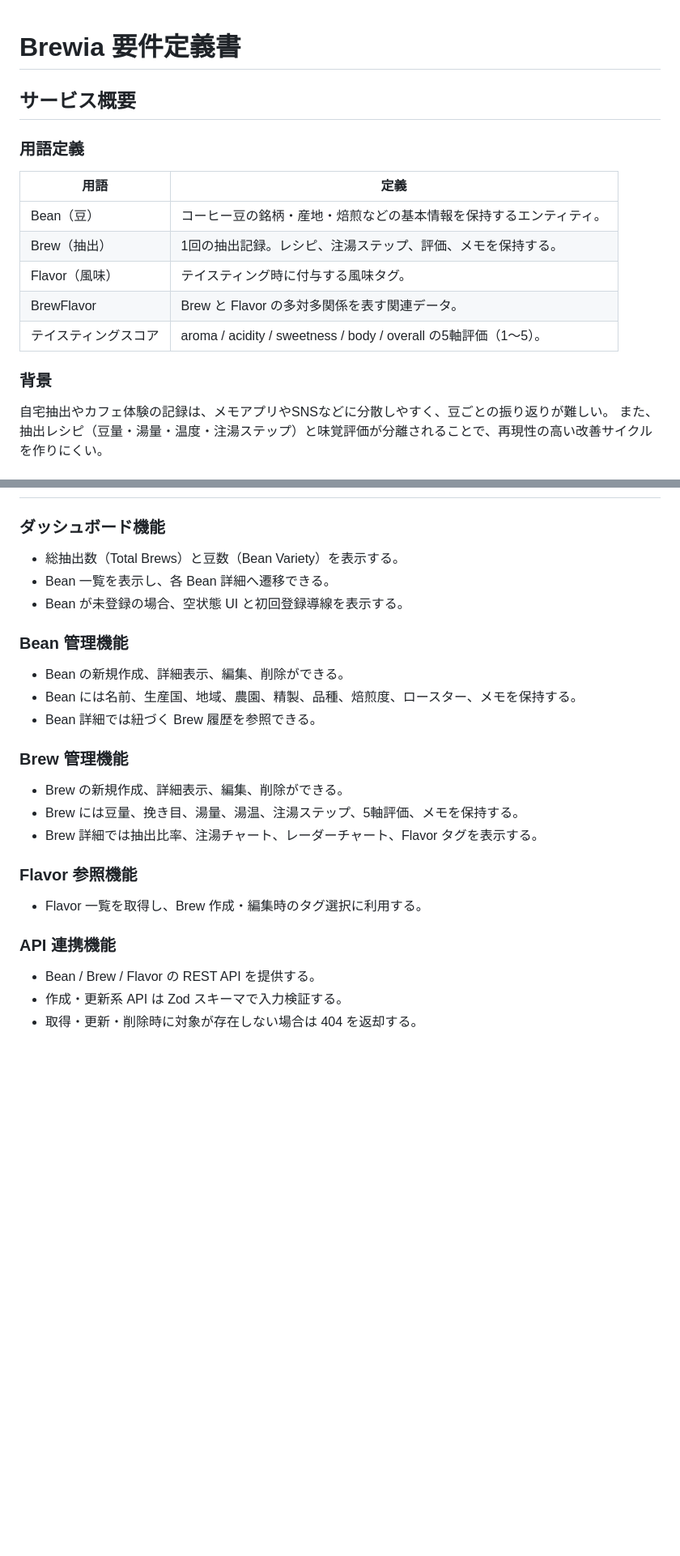
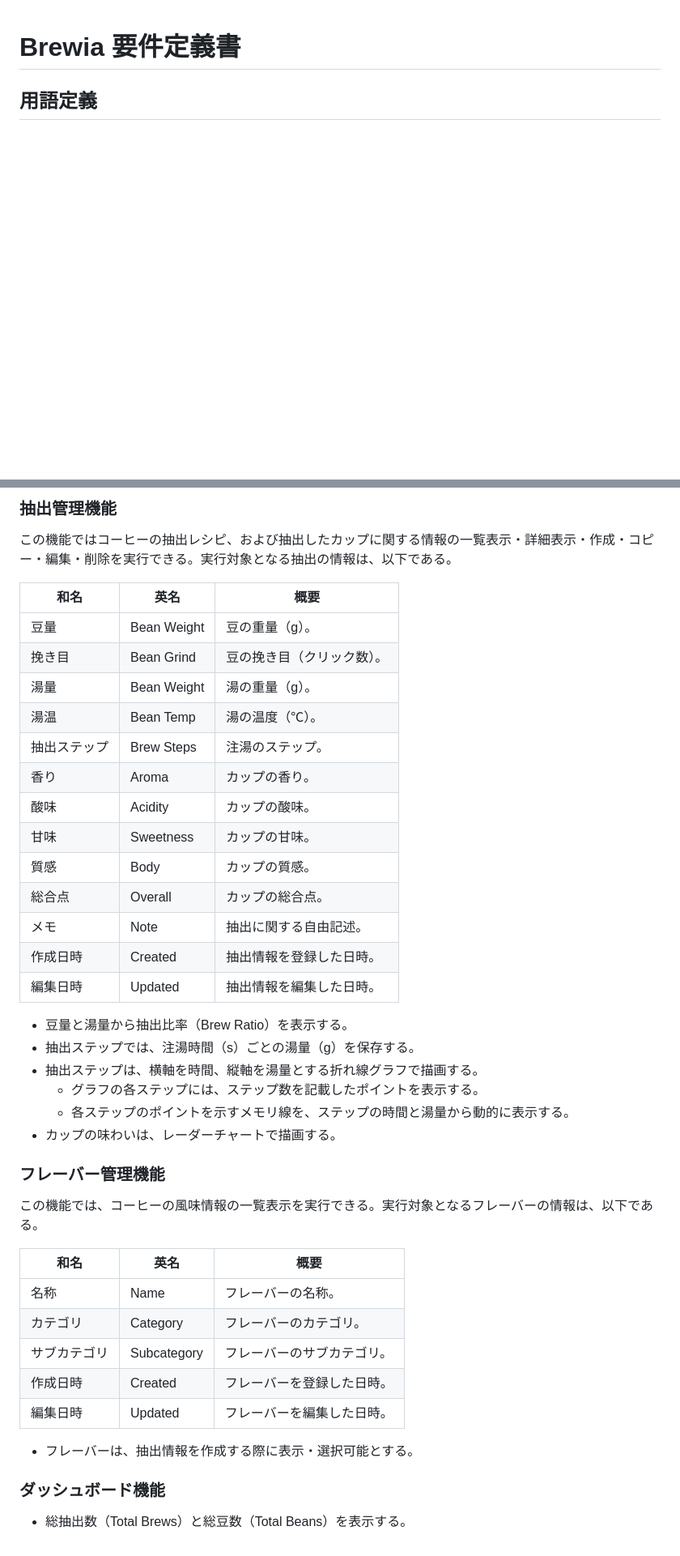
Before and after one commit to yjn279/brewia, a Markdown page: docs/要件定義書.md, 2 parts joined by grey strips. Shown at 81% size. Drawn GitHub-style; blank space fills up the shorter version.

```diff
--- a/docs/要件定義書.md
+++ b/docs/要件定義書.md
@@ -1,19 +1,4 @@
 # Brewia 要件定義書
 
-## サービス概要
+## 用語定義
 
-### 用語定義
-
-| 用語                 | 定義                                                               |
-| -------------------- | ------------------------------------------------------------------ |
-| Bean（豆）           | コーヒー豆の銘柄・産地・焙煎などの基本情報を保持するエンティティ。 |
-| Brew（抽出）         | 1回の抽出記録。レシピ、注湯ステップ、評価、メモを保持する。        |
-| Flavor（風味）       | テイスティング時に付与する風味タグ。                               |
-| BrewFlavor           | Brew と Flavor の多対多関係を表す関連データ。                      |
-| テイスティングスコア | aroma / acidity / sweetness / body / overall の5軸評価（1〜5）。   |
-
-### 背景
-
-自宅抽出やカフェ体験の記録は、メモアプリやSNSなどに分散しやすく、豆ごとの振り返りが難しい。
-また、抽出レシピ（豆量・湯量・温度・注湯ステップ）と味覚評価が分離されることで、再現性の高い改善サイクルを作りにくい。
-
@@ -71,27 +53,44 @@ flowchart TD
+### 抽出管理機能
+
+この機能ではコーヒーの抽出レシピ、および抽出したカップに関する情報の一覧表示・詳細表示・作成・コピー・編集・削除を実行できる。実行対象となる抽出の情報は、以下である。
+
+| **和名**     | **英名**    | **概要**                   |
+| ------------ | ----------- | -------------------------- |
+| 豆量         | Bean Weight | 豆の重量（g）。            |
+| 挽き目       | Bean Grind  | 豆の挽き目（クリック数）。 |
+| 湯量         | Bean Weight | 湯の重量（g）。            |
+| 湯温         | Bean Temp   | 湯の温度（℃）。            |
+| 抽出ステップ | Brew Steps  | 注湯のステップ。           |
+| 香り         | Aroma       | カップの香り。             |
+| 酸味         | Acidity     | カップの酸味。             |
+| 甘味         | Sweetness   | カップの甘味。             |
+| 質感         | Body        | カップの質感。             |
+| 総合点       | Overall     | カップの総合点。           |
+| メモ         | Note        | 抽出に関する自由記述。     |
+| 作成日時     | Created     | 抽出情報を登録した日時。   |
+| 編集日時     | Updated     | 抽出情報を編集した日時。   |
+
+- 豆量と湯量から抽出比率（Brew Ratio）を表示する。
+- 抽出ステップでは、注湯時間（s）ごとの湯量（g）を保存する。
+- 抽出ステップは、横軸を時間、縦軸を湯量とする折れ線グラフで描画する。
+  - グラフの各ステップには、ステップ数を記載したポイントを表示する。
+  - 各ステップのポイントを示すメモリ線を、ステップの時間と湯量から動的に表示する。
+- カップの味わいは、レーダーチャートで描画する。
+
+### フレーバー管理機能
+
+この機能では、コーヒーの風味情報の一覧表示を実行できる。実行対象となるフレーバーの情報は、以下である。
+
+| **和名**     | **英名**    | **概要**                   |
+| ------------ | ----------- | -------------------------- |
+| 名称         | Name        | フレーバーの名称。         |
+| カテゴリ     | Category    | フレーバーのカテゴリ。     |
+| サブカテゴリ | Subcategory | フレーバーのサブカテゴリ。 |
+| 作成日時     | Created     | フレーバーを登録した日時。 |
+| 編集日時     | Updated     | フレーバーを編集した日時。 |
+
+- フレーバーは、抽出情報を作成する際に表示・選択可能とする。
+
 ### ダッシュボード機能
 
-- 総抽出数（Total Brews）と豆数（Bean Variety）を表示する。
-- Bean 一覧を表示し、各 Bean 詳細へ遷移できる。
-- Bean が未登録の場合、空状態 UI と初回登録導線を表示する。
-
-### Bean 管理機能
-
-- Bean の新規作成、詳細表示、編集、削除ができる。
-- Bean には名前、生産国、地域、農園、精製、品種、焙煎度、ロースター、メモを保持する。
-- Bean 詳細では紐づく Brew 履歴を参照できる。
-
-### Brew 管理機能
-
-- Brew の新規作成、詳細表示、編集、削除ができる。
-- Brew には豆量、挽き目、湯量、湯温、注湯ステップ、5軸評価、メモを保持する。
-- Brew 詳細では抽出比率、注湯チャート、レーダーチャート、Flavor タグを表示する。
-
-### Flavor 参照機能
-
-- Flavor 一覧を取得し、Brew 作成・編集時のタグ選択に利用する。
-
-### API 連携機能
-
-- Bean / Brew / Flavor の REST API を提供する。
-- 作成・更新系 API は Zod スキーマで入力検証する。
-- 取得・更新・削除時に対象が存在しない場合は 404 を返却する。
+- 総抽出数（Total Brews）と総豆数（Total Beans）を表示する。
```
Also changed, not shown: other parts of docs/要件定義書.md (+45 -48 lines).
